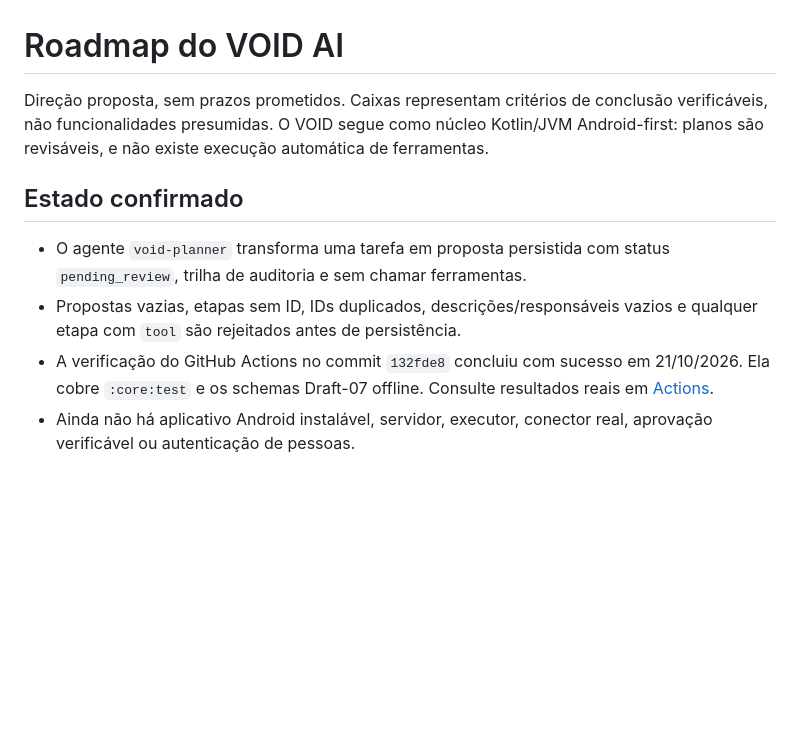
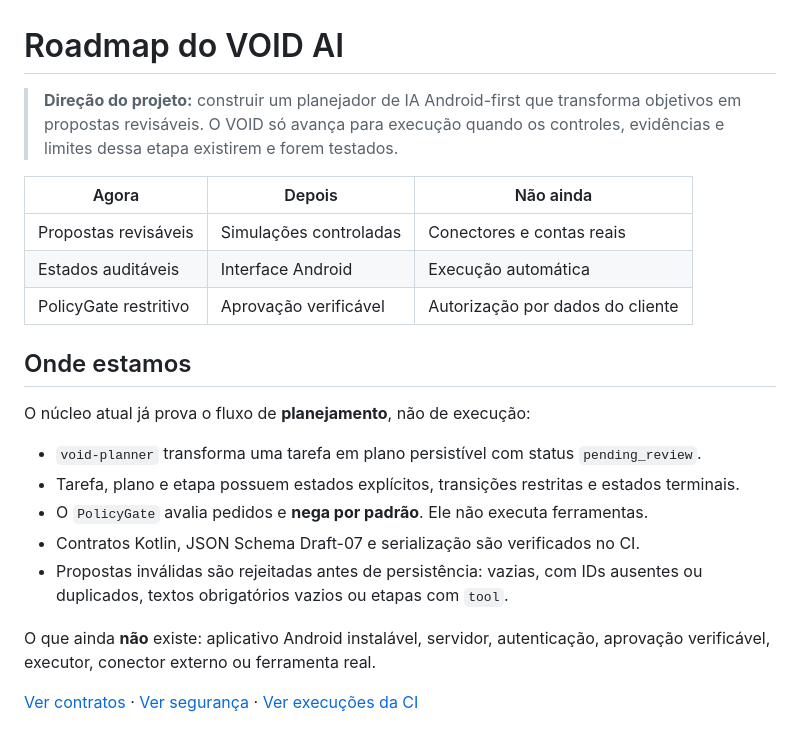
Before and after one commit to wandersonsaint014-hue/VOID-IA-public, a Markdown page: docs/ROADMAP.md, the part around one of its changes. Drawn GitHub-style; blank space fills up the shorter version.

```diff
--- a/docs/ROADMAP.md
+++ b/docs/ROADMAP.md
@@ -1,10 +1,24 @@
 # Roadmap do VOID AI
 
-Direção proposta, sem prazos prometidos. Caixas representam critérios de conclusão verificáveis, não funcionalidades presumidas. O VOID segue como núcleo Kotlin/JVM Android-first: planos são revisáveis, e não existe execução automática de ferramentas.
+> **Direção do projeto:** construir um planejador de IA Android-first que transforma objetivos em propostas revisáveis. O VOID só avança para execução quando os controles, evidências e limites dessa etapa existirem e forem testados.
 
-## Estado confirmado
+| Agora | Depois | Não ainda |
+| --- | --- | --- |
+| Propostas revisáveis | Simulações controladas | Conectores e contas reais |
+| Estados auditáveis | Interface Android | Execução automática |
+| PolicyGate restritivo | Aprovação verificável | Autorização por dados do cliente |
 
-- O agente `void-planner` transforma uma tarefa em proposta persistida com status `pending_review`, trilha de auditoria e sem chamar ferramentas.
-- Propostas vazias, etapas sem ID, IDs duplicados, descrições/responsáveis vazios e qualquer etapa com `tool` são rejeitados antes de persistência.
-- A verificação do GitHub Actions no commit `132fde8` concluiu com sucesso em 21/10/2026. Ela cobre `:core:test` e os schemas Draft-07 offline. Consulte resultados reais em [Actions](https://github.com/wandersonsaint014-hue/VOID-IA-public/actions).
-- Ainda não há aplicativo Android instalável, servidor, executor, conector real, aprovação verificável ou autenticação de pessoas.
+## Onde estamos
+
+O núcleo atual já prova o fluxo de **planejamento**, não de execução:
+
+- `void-planner` transforma uma tarefa em plano persistível com status `pending_review`.
+- Tarefa, plano e etapa possuem estados explícitos, transições restritas e estados terminais.
+- O `PolicyGate` avalia pedidos e **nega por padrão**. Ele não executa ferramentas.
+- Contratos Kotlin, JSON Schema Draft-07 e serialização são verificados no CI.
+- Propostas inválidas são rejeitadas antes de persistência: vazias, com IDs ausentes ou duplicados, textos obrigatórios vazios ou etapas com `tool`.
+
+O que ainda **não** existe: aplicativo Android instalável, servidor, autenticação, aprovação verificável, executor, conector externo ou ferramenta real.
+
+[Ver contratos](CONTRACTS.md) · [Ver segurança](SECURITY_REVIEW.md) · [Ver execuções da CI](https://github.com/wandersonsaint014-hue/VOID-IA-public/actions)
+
```
Also changed, not shown: other parts of docs/ROADMAP.md (+113 -34 lines).
